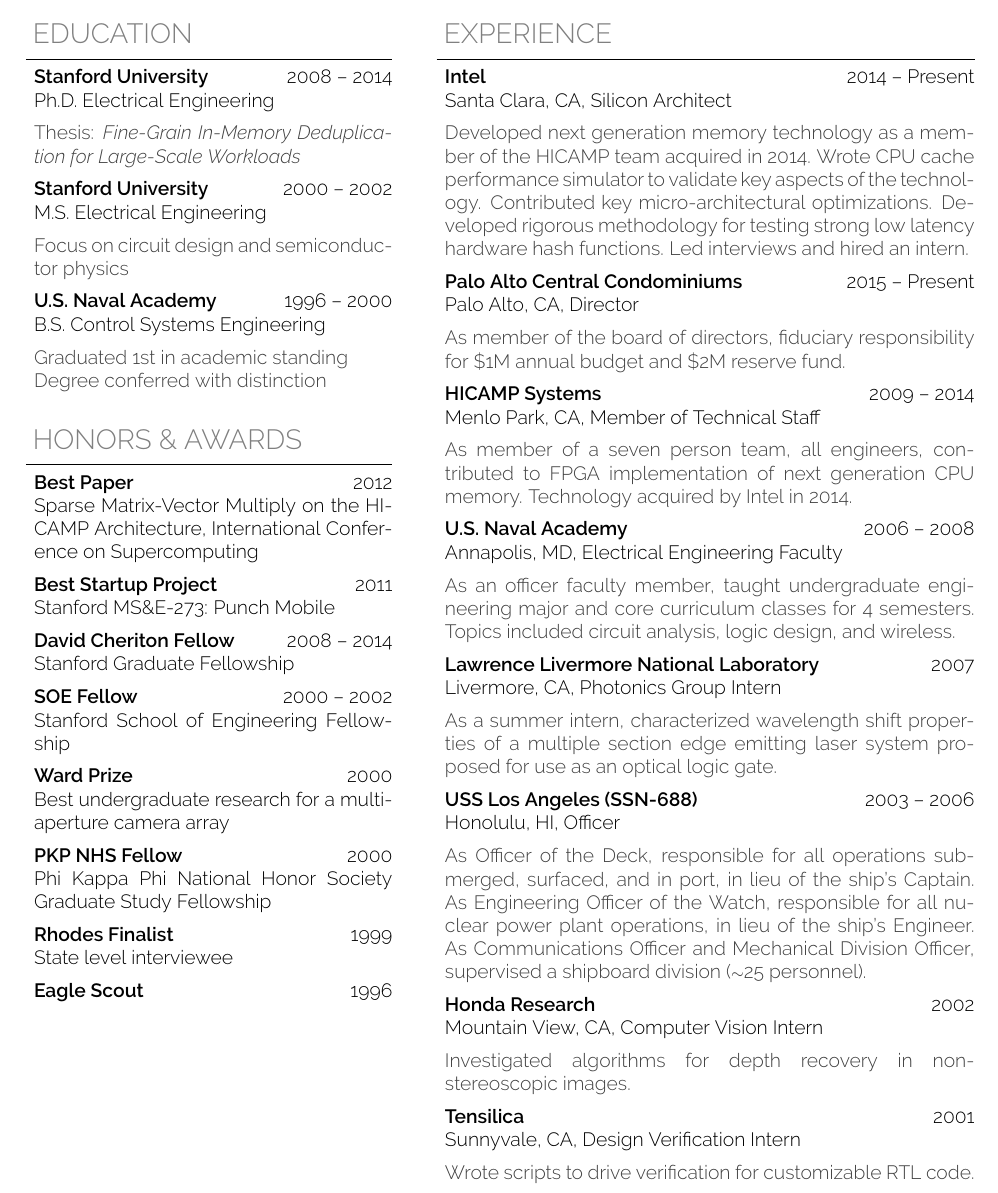
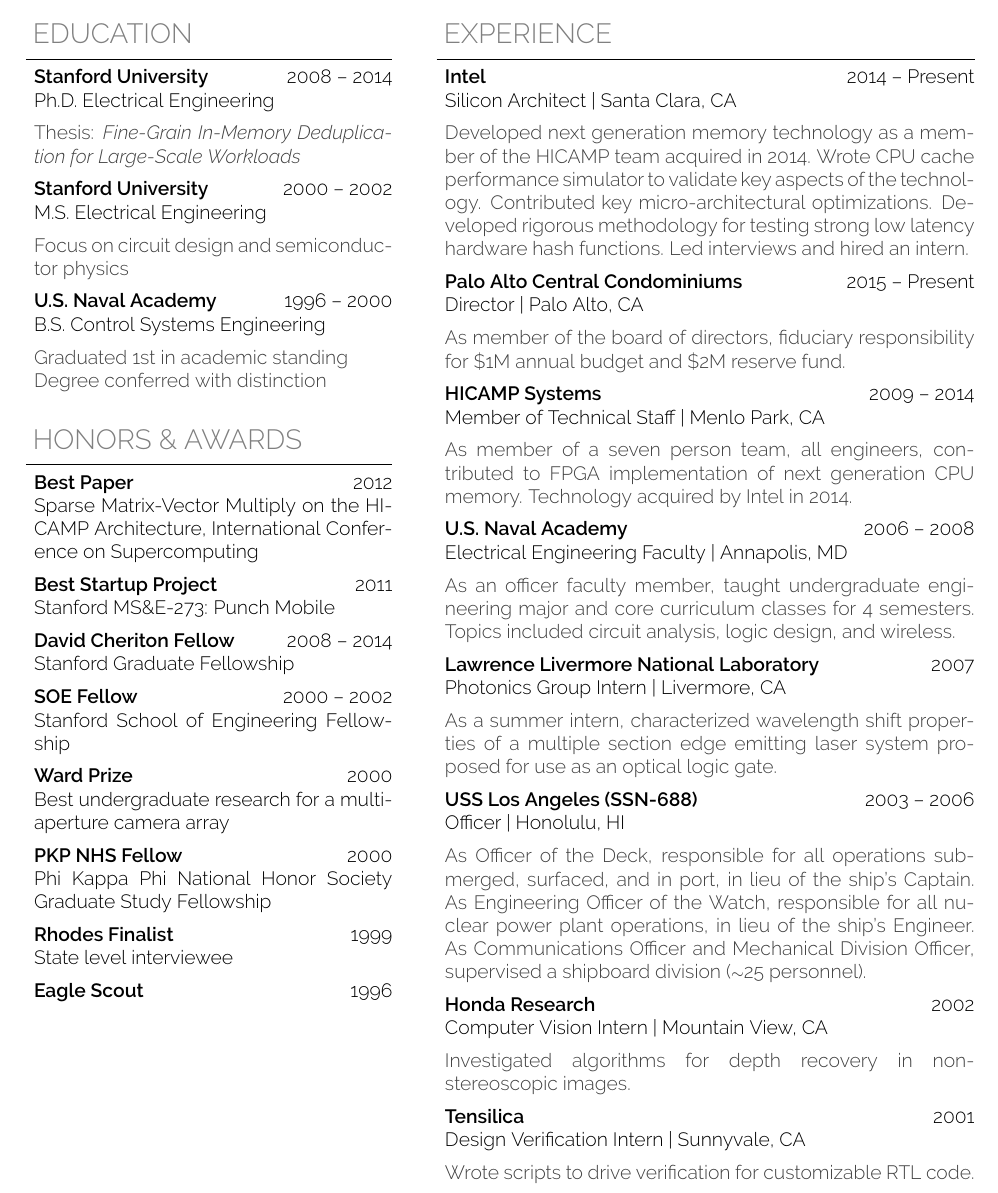
Before and after one commit to etep/resume, a LaTeX CV (tex/StevensonJohnPResume.tex): part of page 1 of 2, cut so that both start at the same text. Compiled offline with pdfLaTeX.

Commit message:
title first, then city & state

```diff
--- a/tex/StevensonJohnPResume.tex
+++ b/tex/StevensonJohnPResume.tex
@@ -223,7 +223,7 @@
     \headertri
     {Intel}
     {2014 -- Present}
-    {Santa Clara, CA, Silicon Architect}
+    {Silicon Architect | Santa Clara, CA}
     \myitem{Developed next generation memory technology as a member of the HICAMP team acquired in 2014.
             Wrote CPU cache performance simulator to validate key aspects of the technology.
             Contributed key micro-architectural optimizations.
@@ -233,33 +233,33 @@
     \headertri
     {Palo Alto Central Condominiums}
     {2015 -- Present}
-    {Palo Alto, CA, Director}
+    {Director | Palo Alto, CA}
     \myitem{As member of the board of directors, fiduciary responsibility for \$1M annual budget and \$2M reserve fund.}
 
     \headertri
     {HICAMP Systems}
     {2009 -- 2014}
-    {Menlo Park, CA, Member of Technical Staff}
+    {Member of Technical Staff | Menlo Park, CA}
     \myitem{As member of a seven person team, all engineers, contributed to FPGA implementation
             of next generation CPU memory. Technology acquired by Intel in 2014.}
 
     \headertri
     {U.S. Naval Academy}
     {2006 -- 2008}
-    {Annapolis, MD, Electrical Engineering Faculty}
+    {Electrical Engineering Faculty | Annapolis, MD}
     \myitem{As an officer faculty member, taught undergraduate engineering major and core curriculum classes for 4 semesters.
             Topics included circuit analysis, logic design, and wireless.}
 
     \headertri
     {Lawrence Livermore National Laboratory}
     {2007}
-    {Livermore, CA, Photonics Group Intern}
+    {Photonics Group Intern | Livermore, CA}
     \myitem{As a summer intern, characterized wavelength shift properties of a multiple section edge emitting laser system proposed for use as an optical logic gate.}
 
     \headertri
     {USS Los Angeles (SSN-688)}
     {2003 -- 2006}
-    {Honolulu, HI, Officer}
+    {Officer | Honolulu, HI}
     \myitem{As Officer of the Deck, responsible for all operations submerged, surfaced, and in port, in lieu of the ship's Captain.
             As Engineering Officer of the Watch, responsible for all nuclear power plant operations, in lieu of the ship's Engineer.
             As Communications Officer and Mechanical Division Officer, supervised a shipboard division ({\footnotesize{$\sim$}}25 personnel).}
@@ -267,13 +267,13 @@
     \headertri
     {Honda Research}
     {2002}
-    {Mountain View, CA, Computer Vision Intern}
+    {Computer Vision Intern | Mountain View, CA}
     \myitem{Investigated algorithms for depth recovery in non-stereoscopic images.}
 
     \headertri
     {Tensilica}
     {2001}
-    {Sunnyvale, CA, Design Verification Intern}
+    {Design Verification Intern | Sunnyvale, CA}
     \myitem{Wrote scripts to drive verification for customizable RTL code.}
 \end{resumesection}
 
```
Also changed, not shown: pdf/StevensonJohnPResume.pdf.
